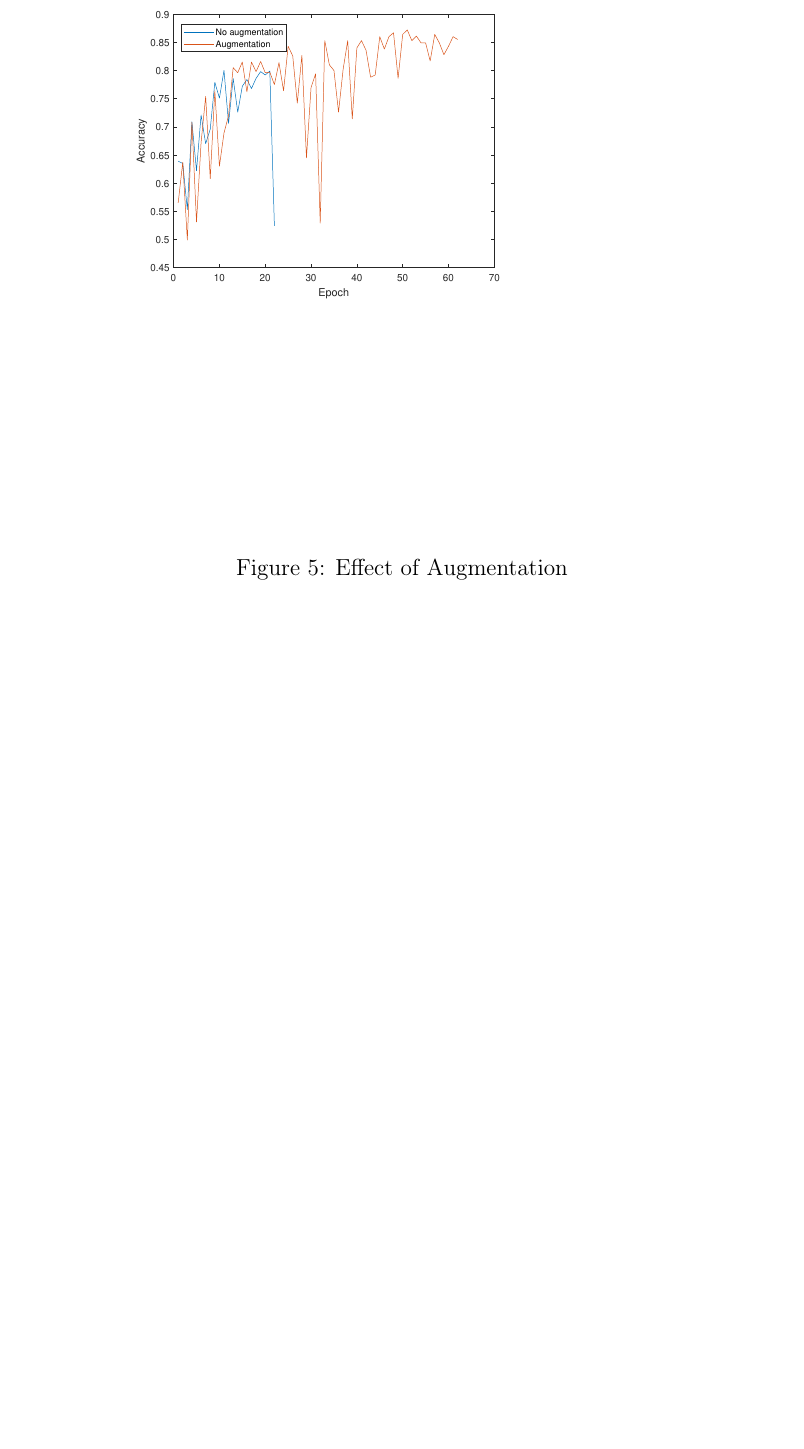
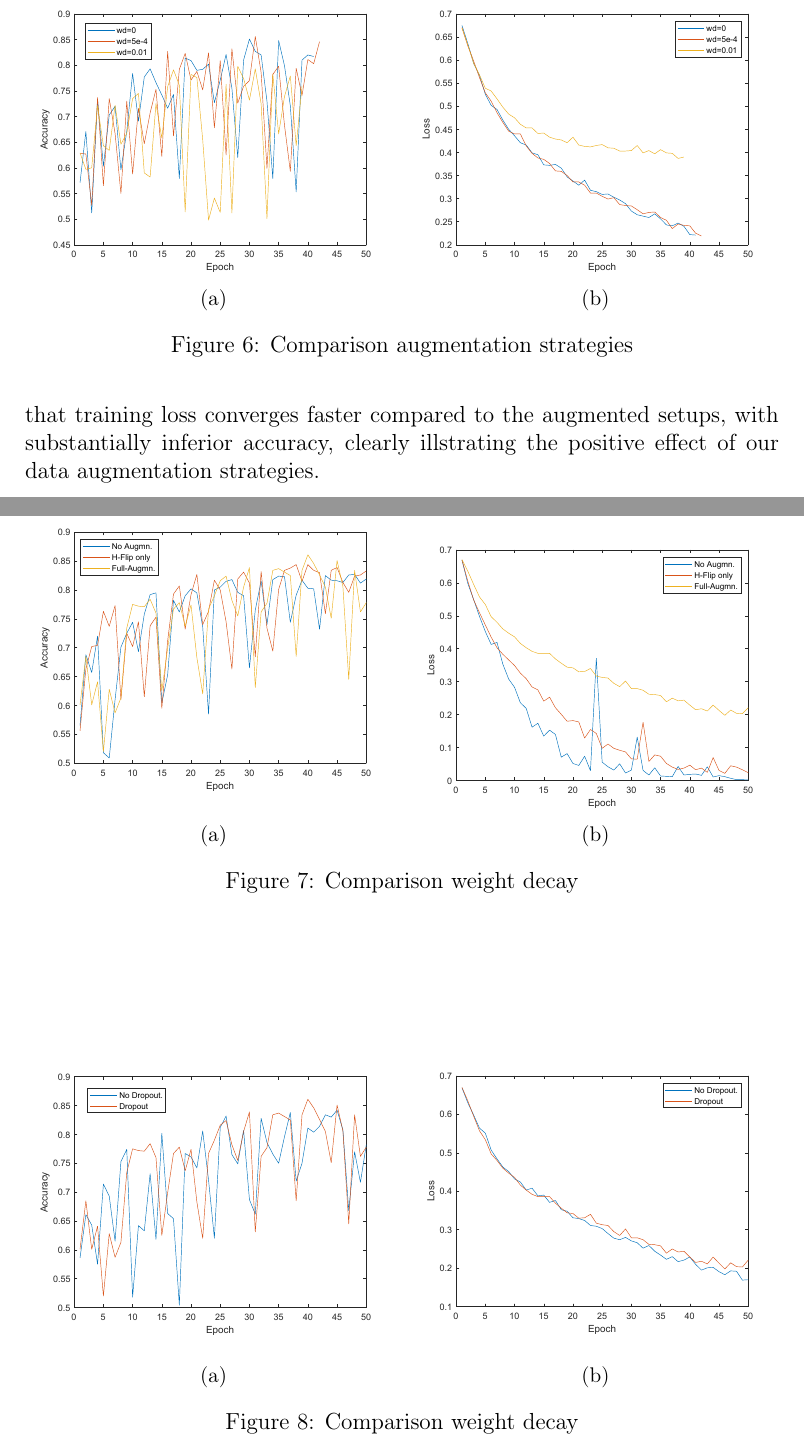
Before and after one commit to dschoerk/dlvc2020, a LaTeX problem sheet (dlvc2020_assignment2/group19/report/report.tex): part of page 8 of 9 before the commit and two parts of pages 8 and 9 of 10 after it, the two joined at a grey line, cut so that both start at the same text, the shorter picture padded with empty space. Compiled offline with pdfLaTeX.

Commit message:
added first evaluation sections

```diff
--- a/dlvc2020_assignment2/group19/report/report.tex
+++ b/dlvc2020_assignment2/group19/report/report.tex
@@ -192,4 +190,2 @@ Early stopping aims to avoid overfitting by prematurely terminating the training
 
 \begin{figure}
-	\includegraphics[width=0.8\linewidth]{plots/augmentation}
-	\caption{Effect of Augmentation}\label{fig:augmentation}
@@ -196,4 +201,51 @@ Early stopping aims to avoid overfitting by prematurely terminating the training
+\label{fig:augmentations}
 \end{figure}
+
+Figure ~\ref{fig:augmentations} compares accuracy in the validation set as well as training loss for three different augmentation settings. First it can clearly be observed that training loss converges faster compared to the augmented setups, with substantially inferior accuracy, clearly illstrating the positive effect of our data augmentation strategies.
+
+
+\begin{figure}
+\begin{subfigure}[b]{.5\linewidth}
+\includegraphics[width=\linewidth]{plots/wd/accuracy.pdf}
+\caption{}\label{fig:wd-acc}
+\end{subfigure}
+\begin{subfigure}[b]{.5\linewidth}
+\includegraphics[width=\linewidth]{plots/wd/loss.pdf}
+\caption{}\label{fig:wd-loss}
+\end{subfigure}
+\caption{Comparison augmentation strategies}
+\label{fig:augmentations}
+\end{figure}
+
+
+\begin{figure}
+\begin{subfigure}[b]{.5\linewidth}
+\includegraphics[width=\linewidth]{plots/augment/accuracy.pdf}
+\caption{}\label{fig:augment-acc}
+\end{subfigure}
+\begin{subfigure}[b]{.5\linewidth}
+\includegraphics[width=\linewidth]{plots/augment/loss.pdf}
+\caption{}\label{fig:augment-loss}
+\end{subfigure}
+\caption{Comparison weight decay}
+\label{fig:augmentations}
+\end{figure}
+
+
+
+\begin{figure}
+\begin{subfigure}[b]{.5\linewidth}
+\includegraphics[width=\linewidth]{plots/dropout/accuracy.pdf}
+\caption{}\label{fig:dropout-acc}
+\end{subfigure}
+\begin{subfigure}[b]{.5\linewidth}
+\includegraphics[width=\linewidth]{plots/dropout/loss.pdf}
+\caption{}\label{fig:dropout-loss}
+\end{subfigure}
+\caption{Comparison weight decay}
+\label{fig:augmentations}
+\end{figure}
+
 
 
 \begin{figure}
```
Also changed, not shown: dlvc2020_assignment2/group19/report/plots/augment/accuracy.pdf (added), dlvc2020_assignment2/group19/report/plots/augment/loss.pdf (added), dlvc2020_assignment2/group19/report/plots/dropout/accuracy.pdf (added), dlvc2020_assignment2/group19/report/plots/dropout/loss.pdf (added), dlvc2020_assignment2/group19/report/plots/wd/accuracy.pdf (added), dlvc2020_assignment2/group19/report/plots/wd/loss.pdf (added), dlvc2020_assignment2/group19/report/report.tex (19 more changed lines).
